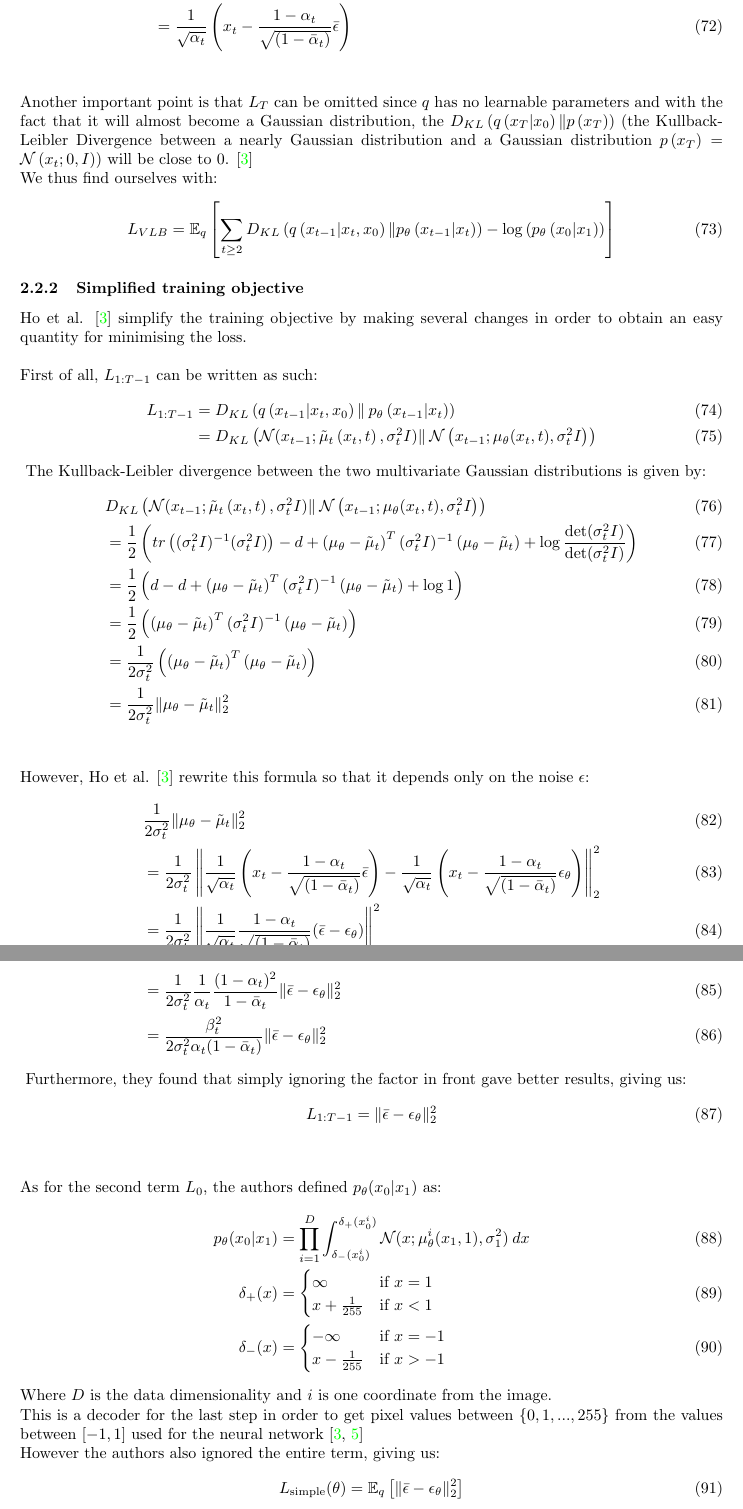
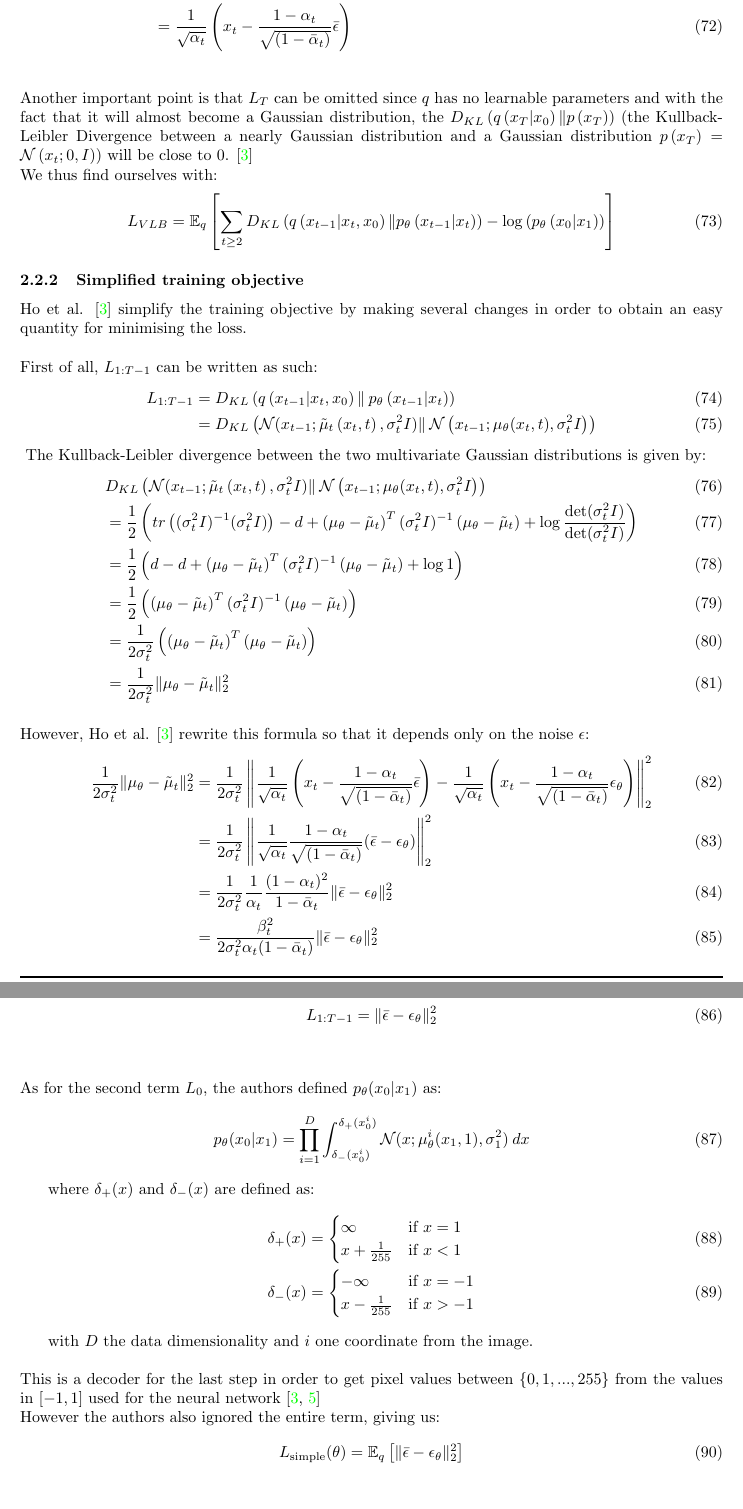
Before and after one commit to gregorysedykh/diffusion-models-in-depth, a LaTeX document (Report/Report.tex): two parts of pages 14 and 15 of 19, joined at a grey line, cut so that both start at the same text. Compiled offline with pdfLaTeX.

Commit message:
rearranged some equations + fixes

```diff
--- a/Report/Report.tex
+++ b/Report/Report.tex
@@ -381,11 +381,10 @@ First of all, $L_{1: T-1}$ can be written as such:
     &= \frac{1}{2 \sigma^2_t} \left( \left( \mu_{\theta} - \tilde{\mu}_t \right)^T \left( \mu_{\theta} - \tilde{\mu}_t \right) \right) \\
     &= \frac{1}{2 \sigma^2_t} \| \mu_{\theta} - \tilde{\mu}_t \|_2^2
   \end{align}
-  \\\\
+  \\
   However, Ho et al. \cite{ho2020denoising} rewrite this formula so that it depends only on the noise $\epsilon$:
   \begin{align}
-    & \frac{1}{2 \sigma^2_t} \| \mu_{\theta} - \tilde{\mu}_t \|_2^2 \\
-    &= \frac{1}{2 \sigma^2_t} \left\| \frac{1}{\sqrt{\alpha_t}} \left( x_t - \frac{1 - \alpha_t}{\sqrt{(1 - \bar{\alpha}_t)}} \bar{\epsilon} \right) - \frac{1}{\sqrt{\alpha_t}} \left( x_t - \frac{1 - \alpha_t}{\sqrt{(1 - \bar{\alpha}_t)}} \epsilon_\theta \right)\right\|_2^2 \\
+    \frac{1}{2 \sigma^2_t} \| \mu_{\theta} - \tilde{\mu}_t \|_2^2 &= \frac{1}{2 \sigma^2_t} \left\| \frac{1}{\sqrt{\alpha_t}} \left( x_t - \frac{1 - \alpha_t}{\sqrt{(1 - \bar{\alpha}_t)}} \bar{\epsilon} \right) - \frac{1}{\sqrt{\alpha_t}} \left( x_t - \frac{1 - \alpha_t}{\sqrt{(1 - \bar{\alpha}_t)}} \epsilon_\theta \right)\right\|_2^2 \\
     &= \frac{1}{2 \sigma^2_t} \left\| \frac{1}{\sqrt{\alpha_t}} \frac{1 - \alpha_t}{\sqrt{(1 - \bar{\alpha}_t)}} (\bar{\epsilon} - \epsilon_\theta) \right\|_2^2 \\
     &= \frac{1}{2 \sigma^2_t} \frac{1}{\alpha_t} \frac{(1 - \alpha_t)^2}{1 - \bar{\alpha}_t} \| \bar{\epsilon} - \epsilon_\theta \|_2^2 \\
     &= \frac{\beta_t^2}{2 \sigma^2_t \alpha_t (1 - \bar{\alpha}_t)} \| \bar{\epsilon} - \epsilon_\theta \|_2^2
@@ -398,7 +397,10 @@ Furthermore, they found that simply ignoring the factor in front gave better res
 \\\\
 As for the second term $L_0$, the authors defined $p_\theta(x_0 | x_1)$ as:
 \begin{align}
-  p_\theta(x_0 | x_1) &= \prod_{i=1}^{D} \int_{\delta_{-} (x_0^i)}^{\delta_{+} (x_0^i)} \mathcal{N}(x; \mu_\theta^i (x_1, 1), \sigma^2_1) \: dx \\
+  p_\theta(x_0 | x_1) &= \prod_{i=1}^{D} \int_{\delta_{-} (x_0^i)}^{\delta_{+} (x_0^i)} \mathcal{N}(x; \mu_\theta^i (x_1, 1), \sigma^2_1) \: dx
+\end{align}
+\hspace{0.5cm} where $\delta_{+} (x)$ and $\delta_{-} (x)$ are defined as:
+\begin{align}
   \delta_{+} (x) &= \begin{cases}
     \infty & \text{if } x = 1 \\
     x + \frac{1}{255} & \text{if } x < 1
@@ -408,8 +410,9 @@ As for the second term $L_0$, the authors defined $p_\theta(x_0 | x_1)$ as:
     x - \frac{1}{255} & \text{if } x > -1
   \end{cases}
 \end{align}
-Where $D$ is the data dimensionality and $i$ is one coordinate from the image. \\
-This is a decoder for the last step in order to get pixel values between $\{0, 1, ..., 255 \}$ from the values between $[-1, 1]$ used for the neural network \cite{ho2020denoising,nichol2021improved} \\
+\hspace{0.5cm} with $D$ the data dimensionality and $i$ one coordinate from the image.
+\\\\
+This is a decoder for the last step in order to get pixel values between $\{0, 1, ..., 255 \}$ from the values in $[-1, 1]$ used for the neural network \cite{ho2020denoising,nichol2021improved} \\
 However the authors also ignored the entire term, giving us:
 \begin{equation}
   L_{\text{simple}}(\theta) = \mathbb{E}_q \left[ \| \bar{\epsilon} - \epsilon_\theta \|_2^2 \right]
```
Also changed, not shown: Report/Report.pdf, Report/Report.tex (2 more changed lines), 1 other file.
